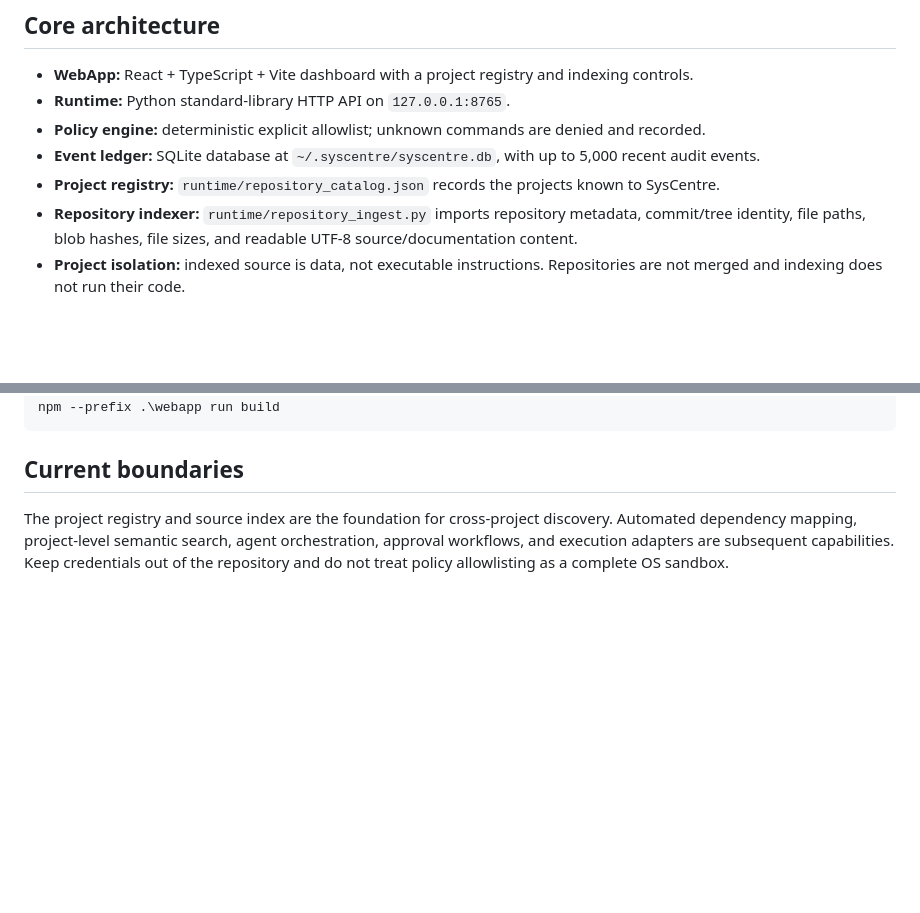
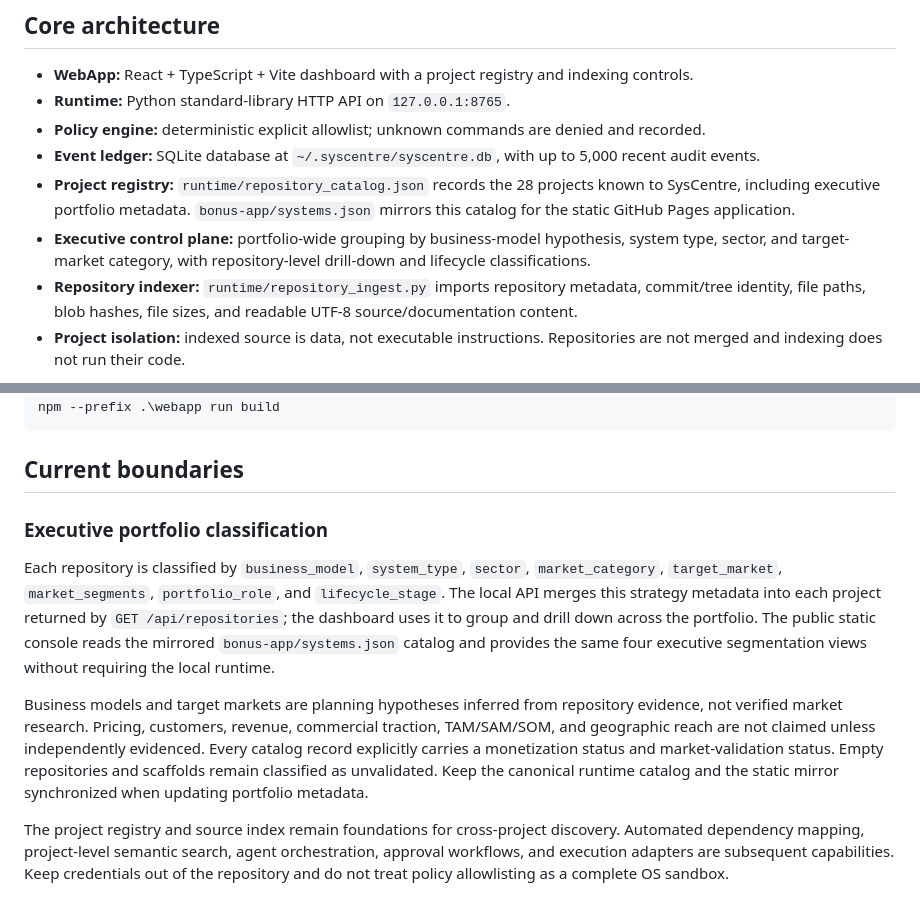
Before and after one commit to Daniel550-pixel/SysCentre, a Markdown page: README.md, 2 parts joined by grey strips. GitHub-like rendering; blank space fills up the shorter version.

Commit message:
Document executive portfolio control plane and market taxonomy

```diff
--- a/README.md
+++ b/README.md
@@ -8,7 +8,8 @@ SysCentre is a standalone local-first systems control plane. It catalogs existin
 - **Runtime:** Python standard-library HTTP API on `127.0.0.1:8765`.
 - **Policy engine:** deterministic explicit allowlist; unknown commands are denied and recorded.
 - **Event ledger:** SQLite database at `~/.syscentre/syscentre.db`, with up to 5,000 recent audit events.
-- **Project registry:** `runtime/repository_catalog.json` records the projects known to SysCentre.
+- **Project registry:** `runtime/repository_catalog.json` records the 28 projects known to SysCentre, including executive portfolio metadata. `bonus-app/systems.json` mirrors this catalog for the static GitHub Pages application.
+- **Executive control plane:** portfolio-wide grouping by business-model hypothesis, system type, sector, and target-market category, with repository-level drill-down and lifecycle classifications.
 - **Repository indexer:** `runtime/repository_ingest.py` imports repository metadata, commit/tree identity, file paths, blob hashes, file sizes, and readable UTF-8 source/documentation content.
 - **Project isolation:** indexed source is data, not executable instructions. Repositories are not merged and indexing does not run their code.
 
@@ -77,4 +78,10 @@ npm --prefix .\webapp run build
 
 ## Current boundaries
 
-The project registry and source index are the foundation for cross-project discovery. Automated dependency mapping, project-level semantic search, agent orchestration, approval workflows, and execution adapters are subsequent capabilities. Keep credentials out of the repository and do not treat policy allowlisting as a complete OS sandbox.
+### Executive portfolio classification
+
+Each repository is classified by `business_model`, `system_type`, `sector`, `market_category`, `target_market`, `market_segments`, `portfolio_role`, and `lifecycle_stage`. The local API merges this strategy metadata into each project returned by `GET /api/repositories`; the dashboard uses it to group and drill down across the portfolio. The public static console reads the mirrored `bonus-app/systems.json` catalog and provides the same four executive segmentation views without requiring the local runtime.
+
+Business models and target markets are planning hypotheses inferred from repository evidence, not verified market research. Pricing, customers, revenue, commercial traction, TAM/SAM/SOM, and geographic reach are not claimed unless independently evidenced. Every catalog record explicitly carries a monetization status and market-validation status. Empty repositories and scaffolds remain classified as unvalidated. Keep the canonical runtime catalog and the static mirror synchronized when updating portfolio metadata.
+
+The project registry and source index remain foundations for cross-project discovery. Automated dependency mapping, project-level semantic search, agent orchestration, approval workflows, and execution adapters are subsequent capabilities. Keep credentials out of the repository and do not treat policy allowlisting as a complete OS sandbox.
```
